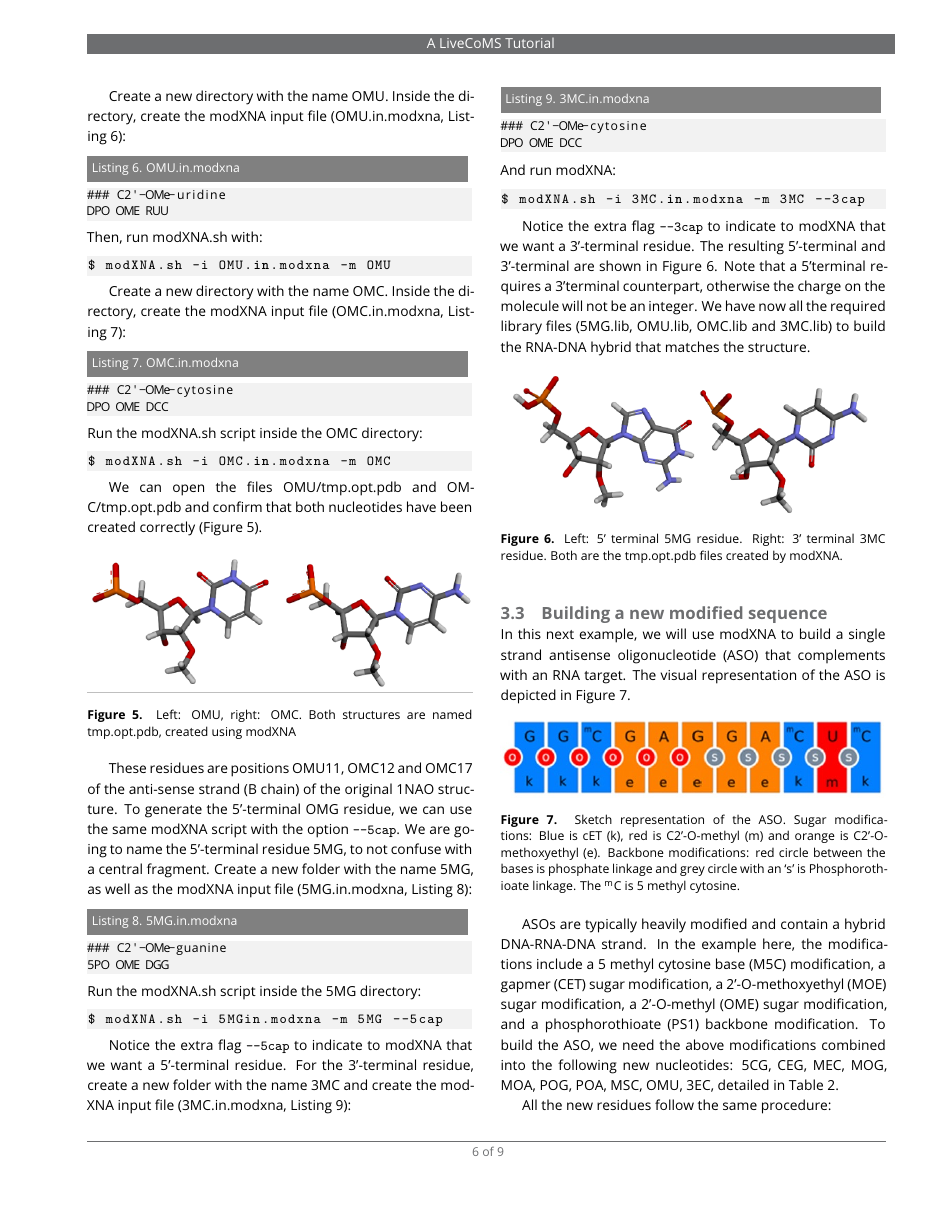
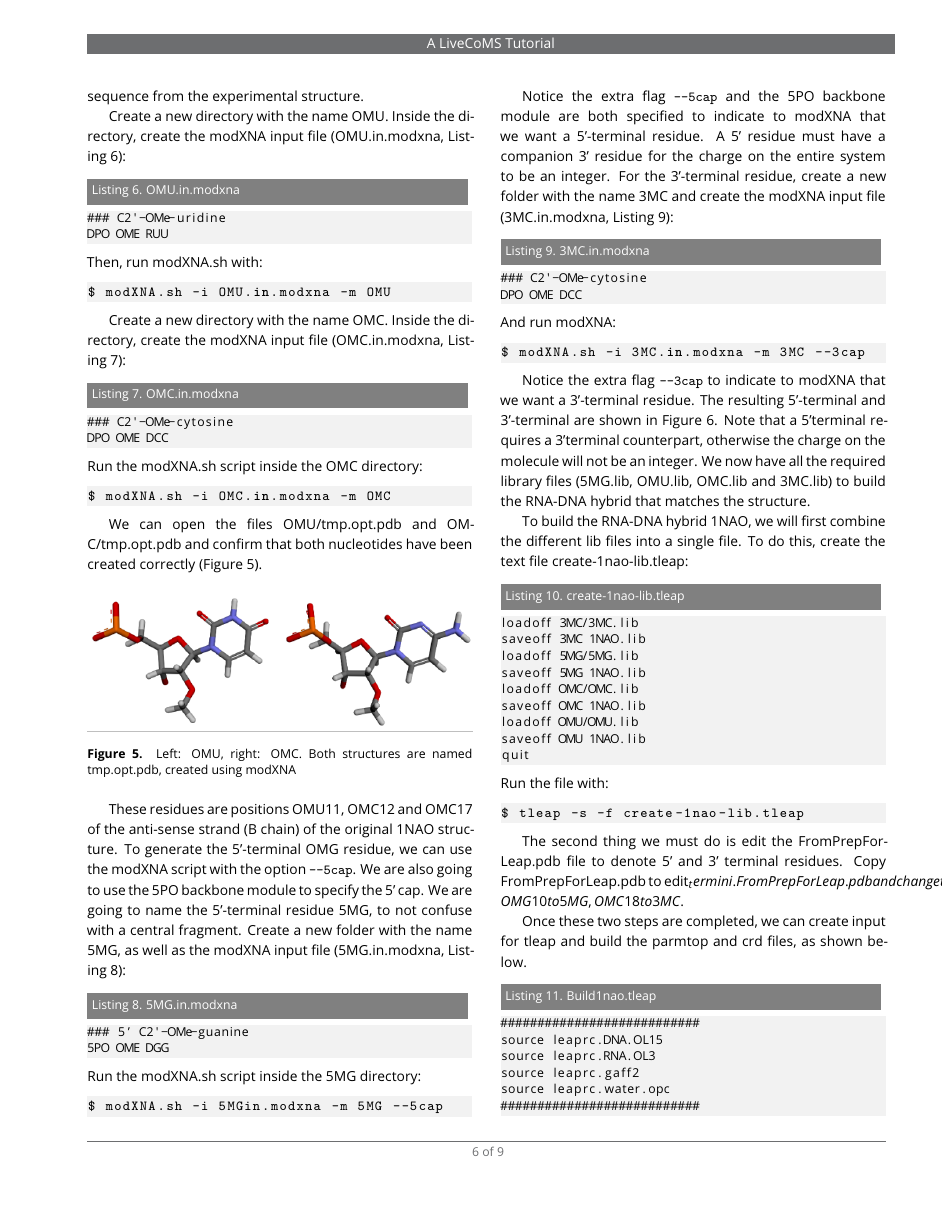
Before and after one commit to ManghraniA/ModXNALiveComs, a LaTeX document (ModXNA_Livecoms_v2.tex): page 6 of 9. Compiled offline with pdfLaTeX.

Commit message:
Update Section 3.2 ModXNA_Livecoms_v2.tex

```diff
--- a/ModXNA_Livecoms_v2.tex
+++ b/ModXNA_Livecoms_v2.tex
@@ -318,7 +318,7 @@ OMC & DPO & OME & DCC \\  \hline
 \end{NiceTabular}
 \end{table}
 
-It is important to note that 5’ and 3’ terminal nucleotides are unique from the central nucleic acid fragments that are expected to have both a 5’ and 3’ bond. For this system, we require a 5’-terminal modified residue (guanine with C2’-O-methyl sugar) and a 3’-terminal modified residue (cytosine with C2’-O-methyl sugar). Terminal nucleotide parameterization is only possible with modXNA version 1.8 or later. We will first focus on the central residues: a C2’-O-methyl uridine and a C2’-O-methyl cytosine are required to match the sequence from the experimental structure.
+It is important to note that 5’ and 3’ terminal nucleotides are unique from the central nucleic acid fragments that are expected to have both a 5’ and 3’ bond. For this system, we require a 5’-terminal modified residue (guanine with C2’-O-methyl sugar) and a 3’-terminal modified residue (cytosine with C2’-O-methyl sugar). Terminal nucleotide parameterization is only possible with modXNA version 1.8 or later, and the only termini parameterized are hydrowyl capping groups. We will first focus on the central residues: a C2’-O-methyl uridine and a C2’-O-methyl cytosine are required to match the sequence from the experimental structure.
 
 Create a new directory with the name OMU. Inside the directory, create the modXNA input file (OMU.in.modxna, Listing 6):
 \begin{lstlisting}[label=input file for modXNA (OMU),caption=OMU.in.modxna, basicstyle=\small, breaklines=true, backgroundcolor=\color{light-gray}]
@@ -348,10 +348,10 @@ We can open the files OMU/tmp.opt.pdb and OMC/tmp.opt.pdb and confirm that both
     \label{fig:5}
 \end{figure}
 
-These residues are positions OMU11, OMC12 and OMC17 of the anti-sense strand (B chain) of the original 1NAO structure. To generate the 5’-terminal OMG residue, we can use the same modXNA script with the option \verb|--5cap|. We are going to name the 5’-terminal residue 5MG, to not confuse with a central fragment. Create a new folder with the name 5MG, as well as the modXNA input file (5MG.in.modxna, Listing 8):
+These residues are positions OMU11, OMC12 and OMC17 of the anti-sense strand (B chain) of the original 1NAO structure. To generate the 5’-terminal OMG residue, we can use the  modXNA script with the option \verb|--5cap|. We are also going to use the 5PO backbone module to specify the 5' cap. We are going to name the 5’-terminal residue 5MG, to not confuse with a central fragment. Create a new folder with the name 5MG, as well as the modXNA input file (5MG.in.modxna, Listing 8):
 \begin{lstlisting}[label=input file for modXNA (5MG),caption=5MG.in.modxna,
 basicstyle=\small, breaklines=true, backgroundcolor=\color{light-gray}]
-### C2′-OMe-guanine
+### 5' C2′-OMe-guanine
 5PO OME DGG
 \end{lstlisting}
 Run the modXNA.sh script inside the 5MG directory:
@@ -359,7 +359,7 @@ Run the modXNA.sh script inside the 5MG directory:
 $ modXNA.sh -i 5MGin.modxna -m 5MG --5cap
 \end{lstlisting}
 
-Notice the extra flag \verb|--5cap| to indicate to modXNA that we want a 5’-terminal residue. For the 3’-terminal residue, create a new folder with the name 3MC and create the modXNA input file (3MC.in.modxna, Listing 9):
+Notice the extra flag \verb|--5cap| and the 5PO backbone module are both specified to indicate to modXNA that we want a 5’-terminal residue. A 5' residue must have a companion 3' residue for the charge on the entire system to be an integer. For the 3’-terminal residue, create a new folder with the name 3MC and create the modXNA input file (3MC.in.modxna, Listing 9):
 \begin{lstlisting}[label=input file for modXNA (3MC),caption=3MC.in.modxna,
 basicstyle=\small, breaklines=true, backgroundcolor=\color{light-gray}]
 ### C2′-OMe-cytosine
@@ -370,4 +370,35 @@ And run modXNA:
 $ modXNA.sh -i 3MC.in.modxna -m 3MC --3cap
 \end{lstlisting}
 
-Notice the extra flag \verb|--3cap| to indicate to modXNA that we want a 3’-terminal residue. The resulting 5’-terminal and 3’-terminal are shown in Figure 6. Note that a 5'terminal requires a 3'terminal counterpart, otherwise the charge on the molecule will not be an integer. We have now all the required library files (5MG.lib, OMU.lib, OMC.lib and 3MC.lib) to build the RNA-DNA hybrid that matches the structure.
+Notice the extra flag \verb|--3cap| to indicate to modXNA that we want a 3’-terminal residue. The resulting 5’-terminal and 3’-terminal are shown in Figure 6. Note that a 5'terminal requires a 3'terminal counterpart, otherwise the charge on the molecule will not be an integer. We now have all the required library files (5MG.lib, OMU.lib, OMC.lib and 3MC.lib) to build the RNA-DNA hybrid that matches the structure.
+
+To build the RNA-DNA hybrid 1NAO, we will first combine the different lib files into a single file. To do this, create the text file create-1nao-lib.tleap:
+\begin{lstlisting}[label=input file for combining libraries,caption=create-1nao-lib.tleap,
+basicstyle=\small, breaklines=true, backgroundcolor=\color{light-gray}]
+loadoff 3MC/3MC.lib
+saveoff 3MC 1NAO.lib
+loadoff 5MG/5MG.lib
+saveoff 5MG 1NAO.lib
+loadoff OMC/OMC.lib
+saveoff OMC 1NAO.lib
+loadoff OMU/OMU.lib
+saveoff OMU 1NAO.lib
+quit
+\end{lstlisting}
+Run the file with:
+\begin{lstlisting}[style=MyBash, breaklines=true, breakindent=0pt]
+$ tleap -s -f create-1nao-lib.tleap
+\end{lstlisting}
+
+The second thing we must do is edit the FromPrepForLeap.pdb file to denote 5' and 3' terminal residues. Copy FromPrepForLeap.pdb to edit_termini.FromPrepForLeap.pdb and change the following residue names: OMG 10 to 5MG, OMC 18 to 3MC.
+
+Once these two steps are completed, we can create input for tleap and build the parmtop and crd files, as shown below.
+\begin{lstlisting}[label=input file for tleap,caption=Build1nao.tleap,
+basicstyle=\small, breaklines=true,breakindent=0pt, backgroundcolor=\color{light-gray}]
+###########################
+source leaprc.DNA.OL15
+source leaprc.RNA.OL3
+source leaprc.gaff2
+source leaprc.water.opc
+###########################
+loadoff 1NAO.lib
@@ -374,6 +413,6 @@ Notice the extra flag \verb|--3cap| to indicate to modXNA that we want a 3’-te
 
 \begin{figure}[h]
-    \includegraphics[width=\columnwidth]{figures/figure6.png}
+    \includegraphics[width=\columnwidth]{figures/figure6-new.png}
     \caption{Left: 5’ terminal 5MG residue. Right: 3’ terminal 3MC residue. Both are the tmp.opt.pdb files created by modXNA.}
     \label{fig:5}
 \end{figure}
```
Also changed, not shown: ModXNA_Livecoms_v2.tex (18 more changed lines).
